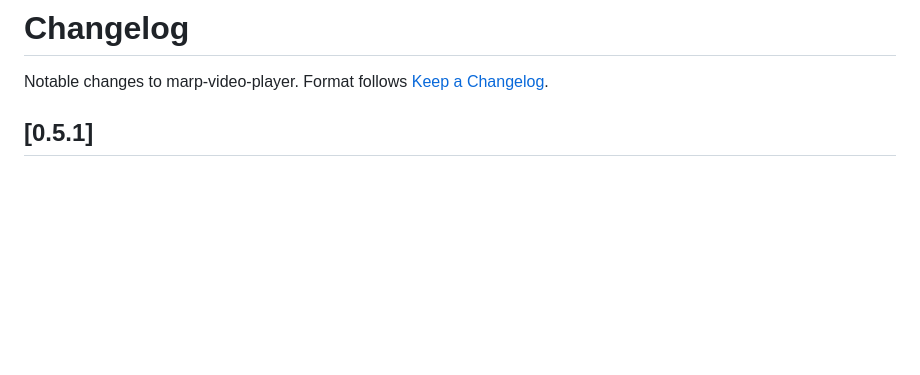
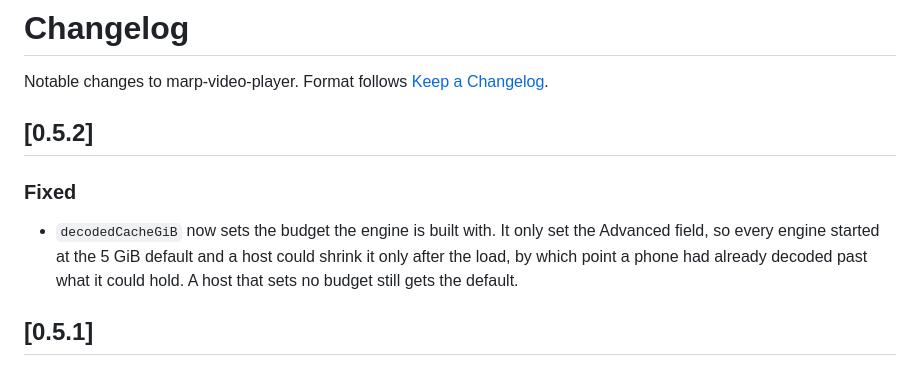
Before and after one commit to MarineAppliedResearch/marp-video-player, a Markdown page: CHANGELOG.md, the part around the change. Drawn GitHub-style; blank space fills up the shorter version.

Commit message:
Back-merge 0.5.2 and record it in the changelog

```diff
--- a/CHANGELOG.md
+++ b/CHANGELOG.md
@@ -2,6 +2,15 @@
 
 Notable changes to marp-video-player. Format follows
 [Keep a Changelog](https://keepachangelog.com/en/1.1.0/).
+
+## [0.5.2]
+
+### Fixed
+- `decodedCacheGiB` now sets the budget the engine is built with. It only set
+  the Advanced field, so every engine started at the 5 GiB default and a host
+  could shrink it only after the load, by which point a phone had already
+  decoded past what it could hold. A host that sets no budget still gets the
+  default.
 
 ## [0.5.1]
 
```
